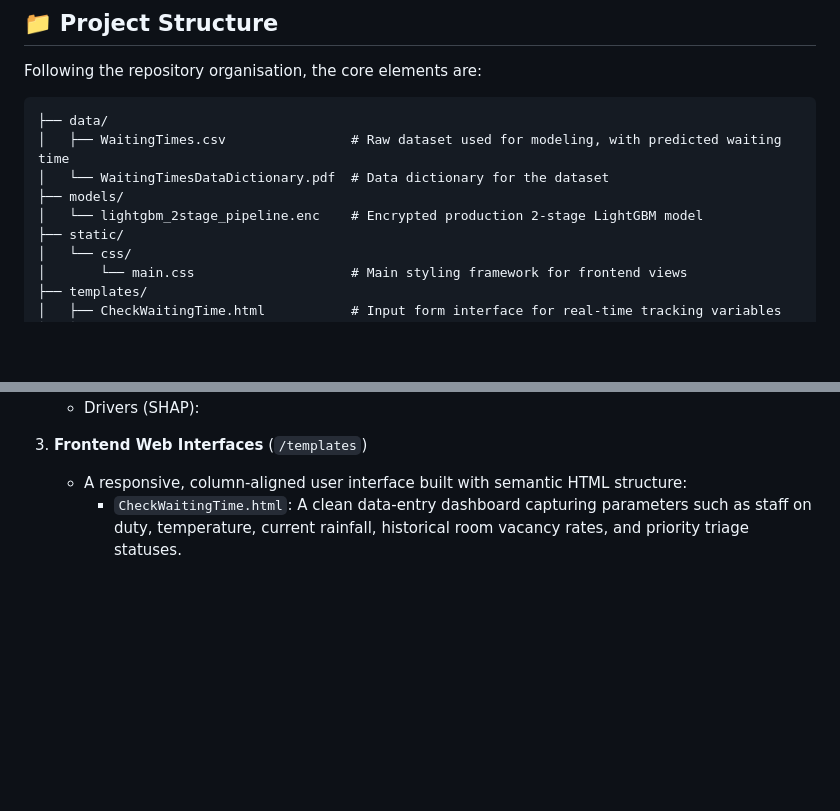
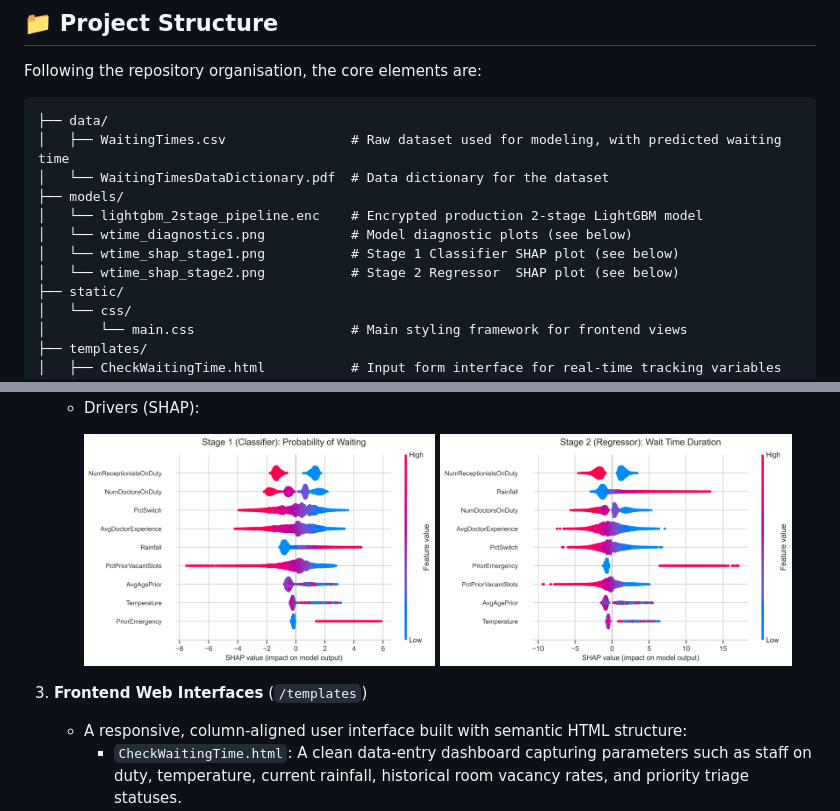
Before and after one commit to t-ching/wt-prediction, a Markdown page: README.md, 2 parts joined by grey strips. Rendered like a GitHub page; blank space fills up the shorter version.

```diff
--- a/README.md
+++ b/README.md
@@ -17,6 +17,9 @@ Following the repository organisation, the core elements are:
 │   └── WaitingTimesDataDictionary.pdf  # Data dictionary for the dataset
 ├── models/
 │   └── lightgbm_2stage_pipeline.enc    # Encrypted production 2-stage LightGBM model
+│   └── wtime_diagnostics.png           # Model diagnostic plots (see below)
+│   └── wtime_shap_stage1.png           # Stage 1 Classifier SHAP plot (see below)
+│   └── wtime_shap_stage2.png           # Stage 2 Regressor  SHAP plot (see below)
 ├── static/
 │   └── css/
 │       └── main.css                    # Main styling framework for frontend views
@@ -49,4 +53,8 @@ Following the repository organisation, the core elements are:
     * Drivers (SHAP):
+      <p>
+        <img src="models/wtime_shap_stage1.png" width="48%" alt="Stage 1 Classifier">
+        <img src="models/wtime_shap_stage2.png" width="48%" alt="Stage 2 Regressor">
+      </p>
 
 3. **Frontend Web Interfaces** (`/templates`)
    * A responsive, column-aligned user interface built with semantic HTML structure:
```
Also changed, not shown: other parts of README.md (+2 -1 lines).
